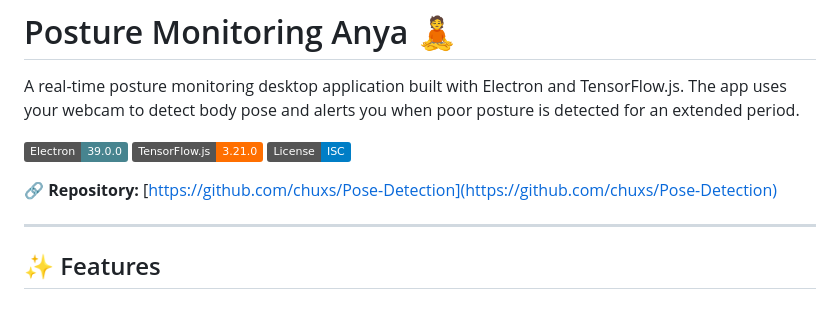
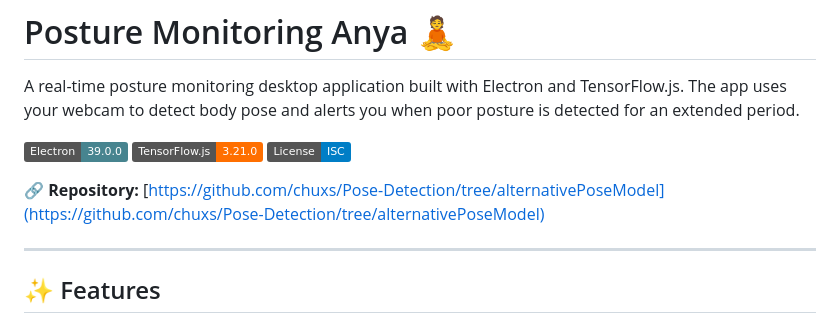
Before and after one commit to chuxs/Pose-Detection, a Markdown page: README.md, the part around the change. GitHub-like rendering; badges without logos.

Commit message:
docs: Update repository link in README to point to the alternativePoseModel branch

```diff
--- a/README.md
+++ b/README.md
@@ -6,7 +6,7 @@ A real-time posture monitoring desktop application built with Electron and Tenso
 ![TensorFlow.js](https://img.shields.io/badge/TensorFlow.js-3.21.0-FF6F00?logo=tensorflow)
 ![License](https://img.shields.io/badge/License-ISC-blue)
 
-🔗 **Repository:** [https://github.com/chuxs/Pose-Detection](https://github.com/chuxs/Pose-Detection)
+🔗 **Repository:** [https://github.com/chuxs/Pose-Detection/tree/alternativePoseModel](https://github.com/chuxs/Pose-Detection/tree/alternativePoseModel)
 
 ---
 
```
